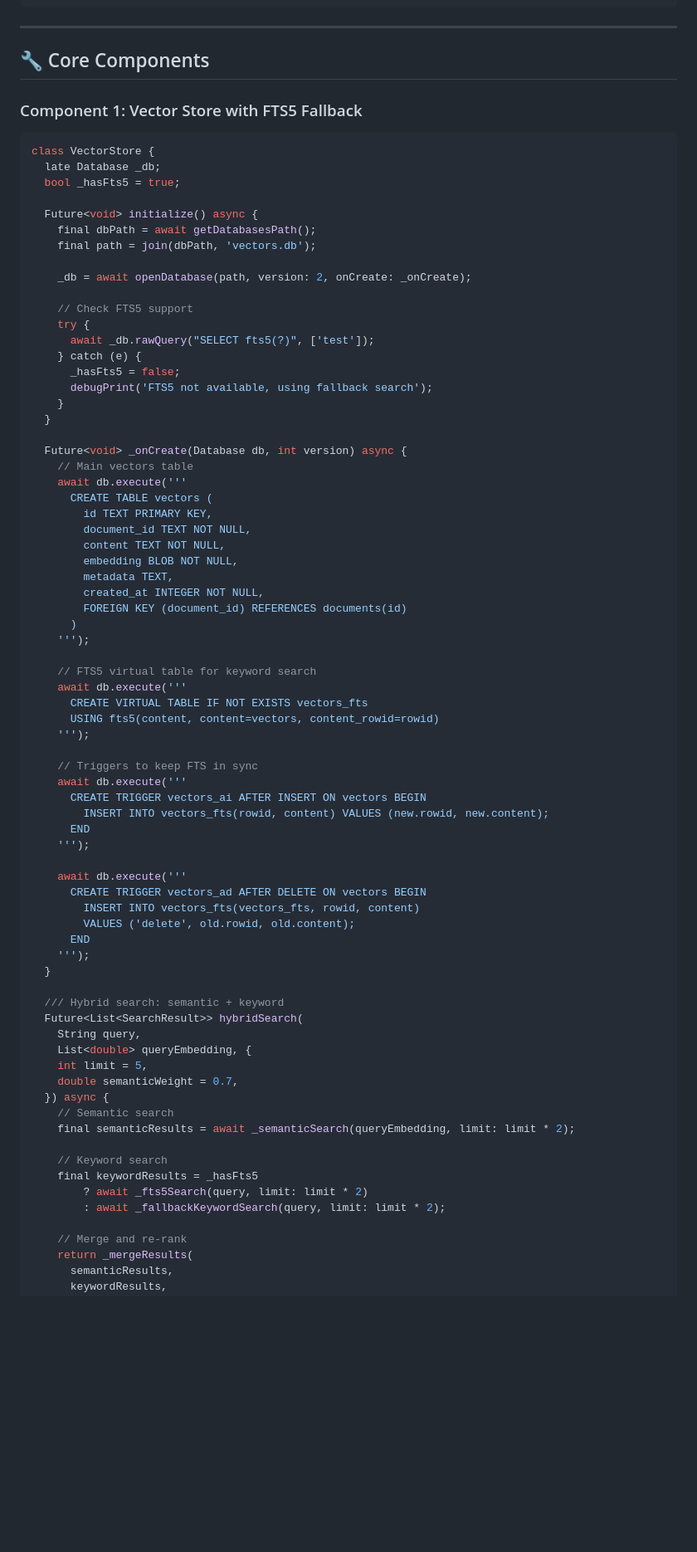
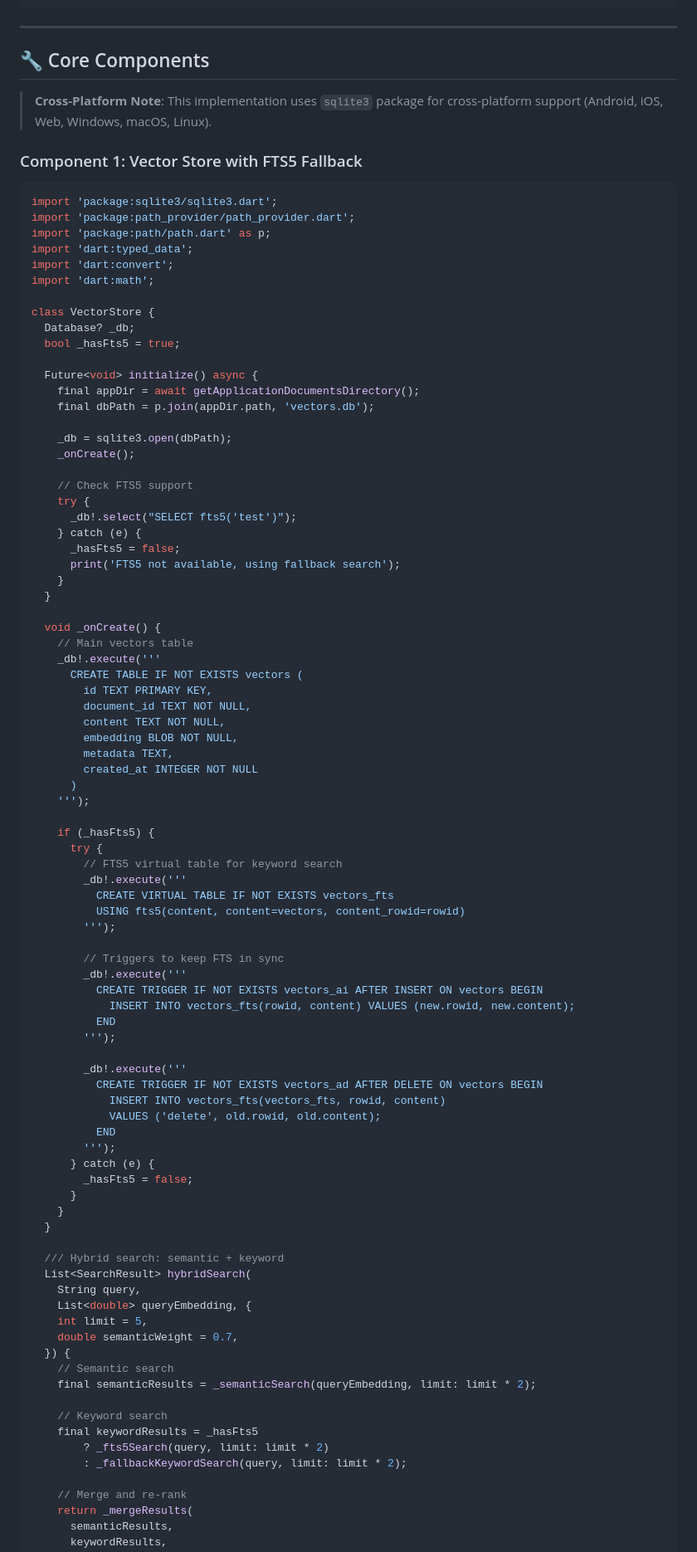
Before and after one commit to rag-wtf/offline_sync, a Markdown page: docs/implementation_plan_v3.md, the part around one of its changes. Shown at 83% size. GitHub-like rendering; blank space fills up the shorter version.

Commit message:
docs: use sqlite3 instead of sqflite for cross platform support

````diff
--- a/docs/implementation_plan_v3.md
+++ b/docs/implementation_plan_v3.md
@@ -244,77 +276,92 @@ class ModelDownloadManager {
 
 ## 🔧 Core Components
 
+> **Cross-Platform Note**: This implementation uses `sqlite3` package for cross-platform support (Android, iOS, Web, Windows, macOS, Linux).
+
 ### Component 1: Vector Store with FTS5 Fallback
 
 ```dart
+import 'package:sqlite3/sqlite3.dart';
+import 'package:path_provider/path_provider.dart';
+import 'package:path/path.dart' as p;
+import 'dart:typed_data';
+import 'dart:convert';
+import 'dart:math';
+
 class VectorStore {
-  late Database _db;
+  Database? _db;
   bool _hasFts5 = true;
 
   Future<void> initialize() async {
-    final dbPath = await getDatabasesPath();
-    final path = join(dbPath, 'vectors.db');
+    final appDir = await getApplicationDocumentsDirectory();
+    final dbPath = p.join(appDir.path, 'vectors.db');
 
-    _db = await openDatabase(path, version: 2, onCreate: _onCreate);
+    _db = sqlite3.open(dbPath);
+    _onCreate();
 
     // Check FTS5 support
     try {
-      await _db.rawQuery("SELECT fts5(?)", ['test']);
+      _db!.select("SELECT fts5('test')");
     } catch (e) {
       _hasFts5 = false;
-      debugPrint('FTS5 not available, using fallback search');
+      print('FTS5 not available, using fallback search');
     }
   }
 
-  Future<void> _onCreate(Database db, int version) async {
+  void _onCreate() {
     // Main vectors table
-    await db.execute('''
-      CREATE TABLE vectors (
+    _db!.execute('''
+      CREATE TABLE IF NOT EXISTS vectors (
         id TEXT PRIMARY KEY,
         document_id TEXT NOT NULL,
         content TEXT NOT NULL,
         embedding BLOB NOT NULL,
         metadata TEXT,
-        created_at INTEGER NOT NULL,
-        FOREIGN KEY (document_id) REFERENCES documents(id)
+        created_at INTEGER NOT NULL
       )
     ''');
 
-    // FTS5 virtual table for keyword search
-    await db.execute('''
-      CREATE VIRTUAL TABLE IF NOT EXISTS vectors_fts
-      USING fts5(content, content=vectors, content_rowid=rowid)
-    ''');
+    if (_hasFts5) {
+      try {
+        // FTS5 virtual table for keyword search
+        _db!.execute('''
+          CREATE VIRTUAL TABLE IF NOT EXISTS vectors_fts
+          USING fts5(content, content=vectors, content_rowid=rowid)
+        ''');
 
-    // Triggers to keep FTS in sync
-    await db.execute('''
-      CREATE TRIGGER vectors_ai AFTER INSERT ON vectors BEGIN
-        INSERT INTO vectors_fts(rowid, content) VALUES (new.rowid, new.content);
-      END
-    ''');
+        // Triggers to keep FTS in sync
+        _db!.execute('''
+          CREATE TRIGGER IF NOT EXISTS vectors_ai AFTER INSERT ON vectors BEGIN
+            INSERT INTO vectors_fts(rowid, content) VALUES (new.rowid, new.content);
+          END
+        ''');
 
-    await db.execute('''
-      CREATE TRIGGER vectors_ad AFTER DELETE ON vectors BEGIN
-        INSERT INTO vectors_fts(vectors_fts, rowid, content)
-        VALUES ('delete', old.rowid, old.content);
-      END
-    ''');
+        _db!.execute('''
+          CREATE TRIGGER IF NOT EXISTS vectors_ad AFTER DELETE ON vectors BEGIN
+            INSERT INTO vectors_fts(vectors_fts, rowid, content)
+            VALUES ('delete', old.rowid, old.content);
+          END
+        ''');
+      } catch (e) {
+        _hasFts5 = false;
+      }
+    }
   }
 
   /// Hybrid search: semantic + keyword
-  Future<List<SearchResult>> hybridSearch(
+  List<SearchResult> hybridSearch(
     String query,
     List<double> queryEmbedding, {
     int limit = 5,
     double semanticWeight = 0.7,
-  }) async {
+  }) {
     // Semantic search
-    final semanticResults = await _semanticSearch(queryEmbedding, limit: limit * 2);
+    final semanticResults = _semanticSearch(queryEmbedding, limit: limit * 2);
 
     // Keyword search
     final keywordResults = _hasFts5
-        ? await _fts5Search(query, limit: limit * 2)
-        : await _fallbackKeywordSearch(query, limit: limit * 2);
+        ? _fts5Search(query, limit: limit * 2)
+        : _fallbackKeywordSearch(query, limit: limit * 2);
 
     // Merge and re-rank
     return _mergeResults(
````
Also changed, not shown: other parts of docs/implementation_plan_v3.md (+162 -15 lines).
